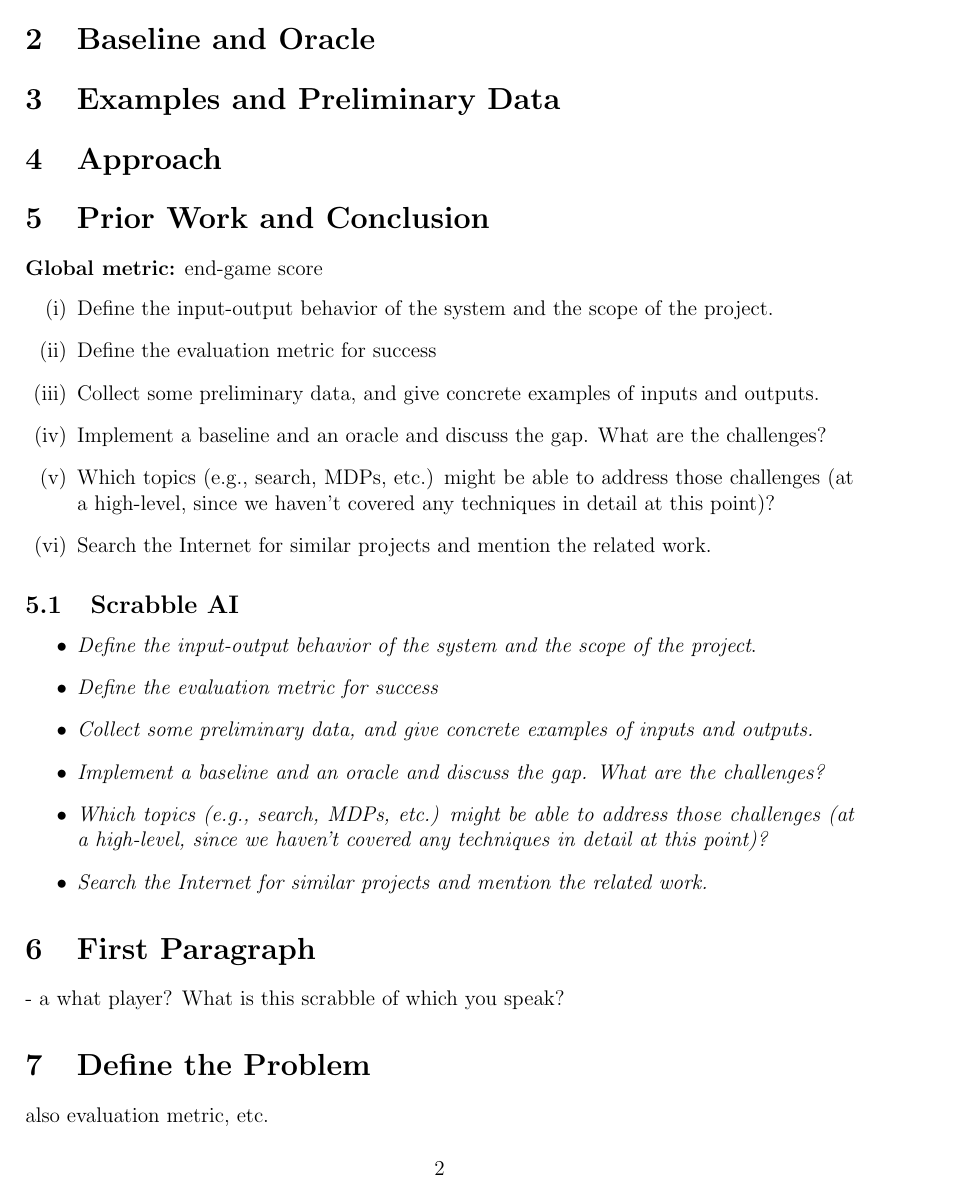
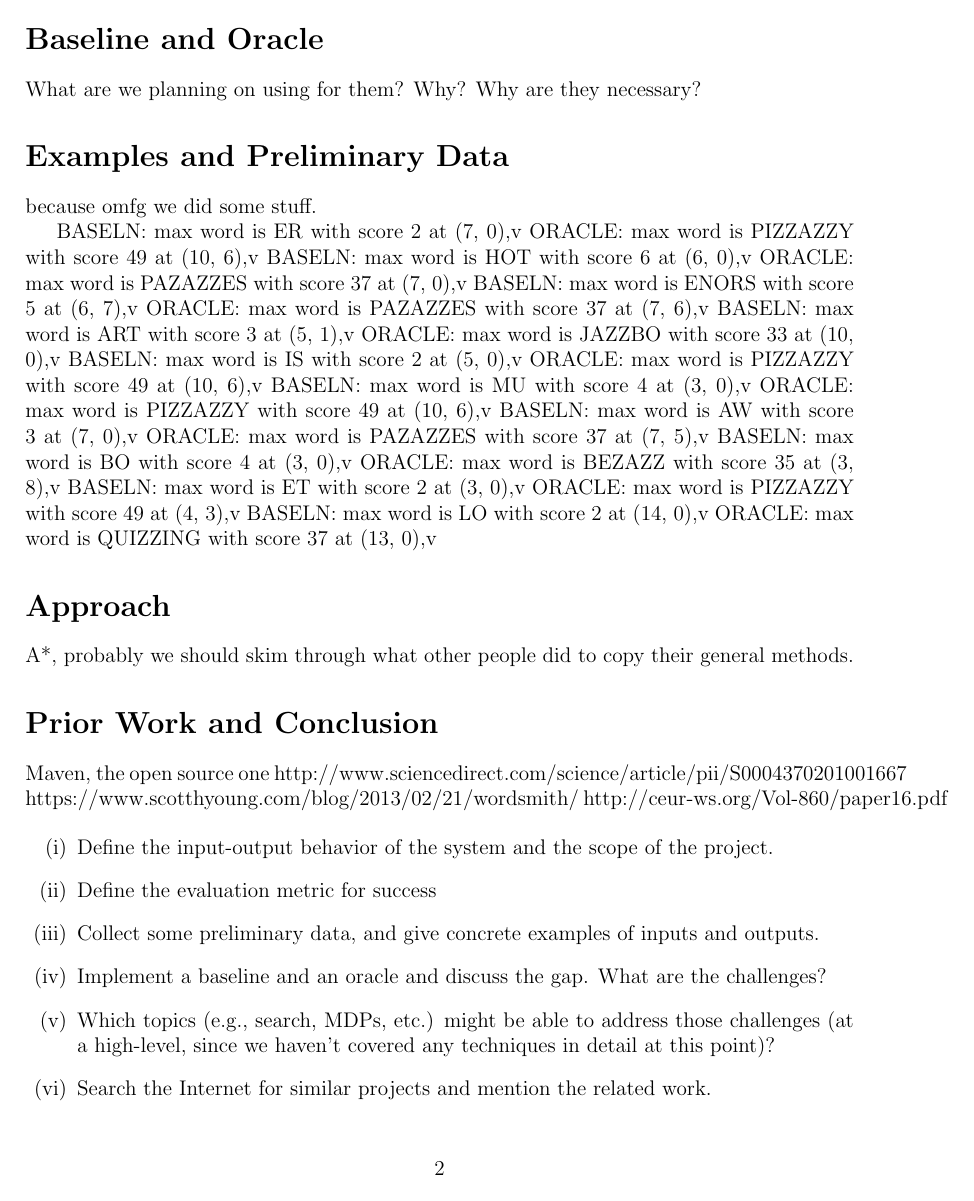
Before and after one commit to cjosephson/scrabble, a LaTeX document (proposal.tex): page 2 of 3 before the commit and page 2 of 2 after it. Compiled offline with pdfLaTeX.

Commit message:
updated proposal with baseline/oracle results

```diff
--- a/proposal.tex
+++ b/proposal.tex
@@ -40,16 +60,44 @@ As a first-pass, the AI will try to output the highest scoring word possible for
 
 \textbf{Local metric:} score for a single move
 
-\section{Baseline and Oracle}
+\textbf{Global metric:} end-game score
 
-\section{Examples and Preliminary Data}
+\section*{Baseline and Oracle}
+What are we planning on using for them? Why? Why are they necessary?
 
-\section{Approach}
+\section*{Examples and Preliminary Data}
+because omfg we did some stuff.
 
-\section{Prior Work and Conclusion}
+BASELN: max word is ER with score 2 at (7, 0),v
+ORACLE: max word is PIZZAZZY with score 49 at (10, 6),v
+BASELN: max word is HOT with score 6 at (6, 0),v
+ORACLE: max word is PAZAZZES with score 37 at (7, 0),v
+BASELN: max word is ENORS with score 5 at (6, 7),v
+ORACLE: max word is PAZAZZES with score 37 at (7, 6),v
+BASELN: max word is ART with score 3 at (5, 1),v
+ORACLE: max word is JAZZBO with score 33 at (10, 0),v
+BASELN: max word is IS with score 2 at (5, 0),v
+ORACLE: max word is PIZZAZZY with score 49 at (10, 6),v
+BASELN: max word is MU with score 4 at (3, 0),v
+ORACLE: max word is PIZZAZZY with score 49 at (10, 6),v
+BASELN: max word is AW with score 3 at (7, 0),v
+ORACLE: max word is PAZAZZES with score 37 at (7, 5),v
+BASELN: max word is BO with score 4 at (3, 0),v
+ORACLE: max word is BEZAZZ with score 35 at (3, 8),v
+BASELN: max word is ET with score 2 at (3, 0),v
+ORACLE: max word is PIZZAZZY with score 49 at (4, 3),v
+BASELN: max word is LO with score 2 at (14, 0),v
+ORACLE: max word is QUIZZING with score 37 at (13, 0),v
 
+\section*{Approach}
+A*, probably we should skim through what other people did to copy their general methods.
 
-\textbf{Global metric:} end-game score
+\section*{Prior Work and Conclusion}
+Maven, the open source one
+http://www.sciencedirect.com/science/article/pii/S0004370201001667
+https://www.scotthyoung.com/blog/2013/02/21/wordsmith/
+http://ceur-ws.org/Vol-860/paper16.pdf
+
 \begin{enumerate}[label=(\roman*)]
   \item  Define the input-output behavior of the system and the scope of the project.
   \item  Define the evaluation metric for success
@@ -59,20 +107,3 @@ As a first-pass, the AI will try to output the highest scoring word possible for
   \item  Search the Internet for similar projects and mention the related work.
 \end{enumerate}
 
-\subsection{Scrabble AI}
-\begin{itemize}
-  \item  \emph{Define the input-output behavior of the system and the scope of the project}.
-  \item  \emph{Define the evaluation metric for success}
-  \item  \emph{Collect some preliminary data, and give concrete examples of inputs and outputs.}
-  \item  \emph{Implement a baseline and an oracle and discuss the gap. What are the challenges?}
-  \item \emph{Which topics (e.g., search, MDPs, etc.) might be able to address those challenges (at a high-level, since we haven't covered any techniques in detail at this point)?}
-  \item  \emph{Search the Internet for similar projects and mention the related work.}
-\end{itemize}
-
-
-\section{First Paragraph}
-- a what player? What is this scrabble of which you speak?
-
-\section{Define the Problem}
-  also evaluation metric, etc.
-\section{Talk About Previous Implimentations}
@@ -83 +109,0 @@ http://ceur-ws.org/Vol-860/paper16.pdf
-\section{Talk About Oracle/Baseline}
```
Also changed, not shown: proposal.tex (47 more changed lines), 2 other files.
